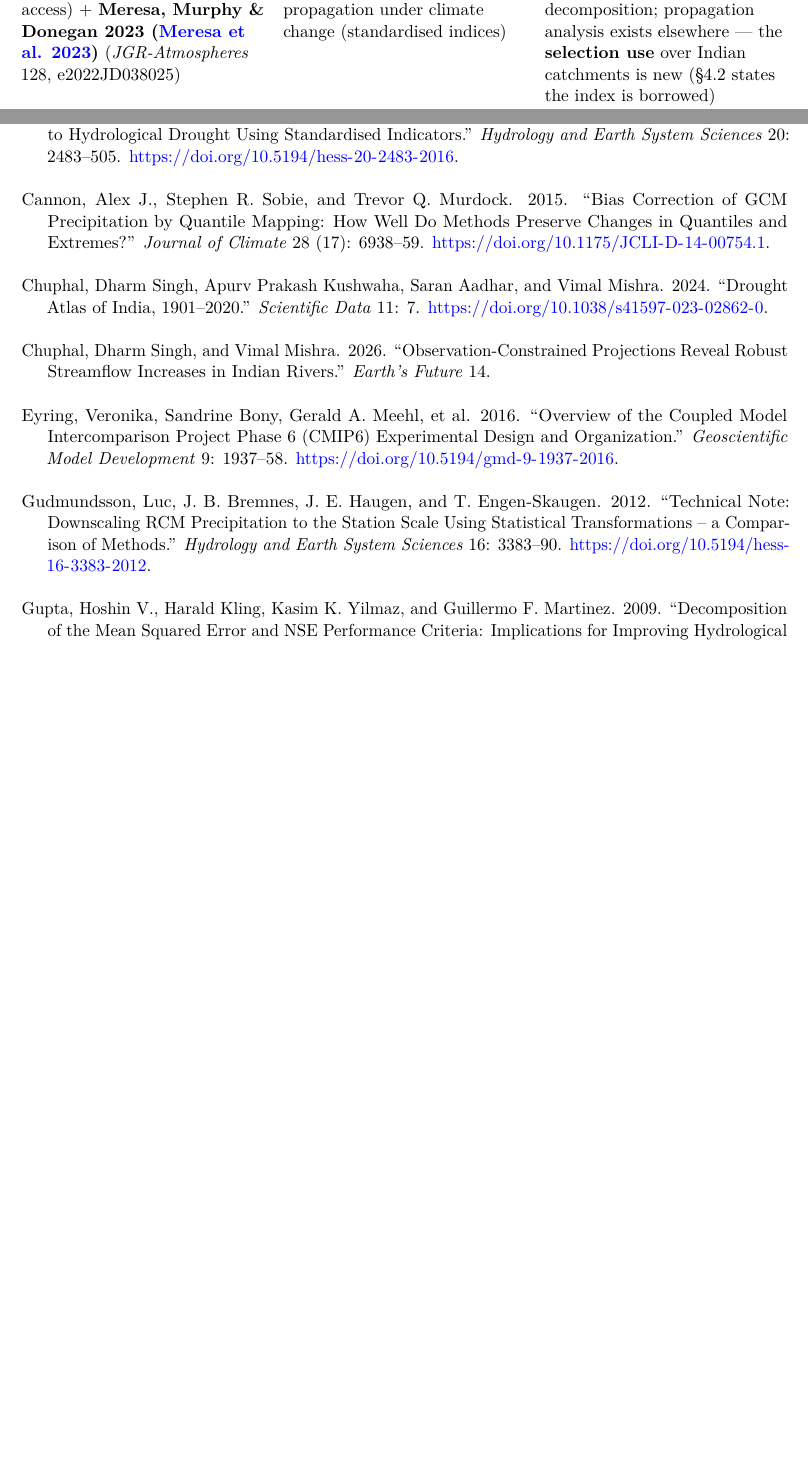
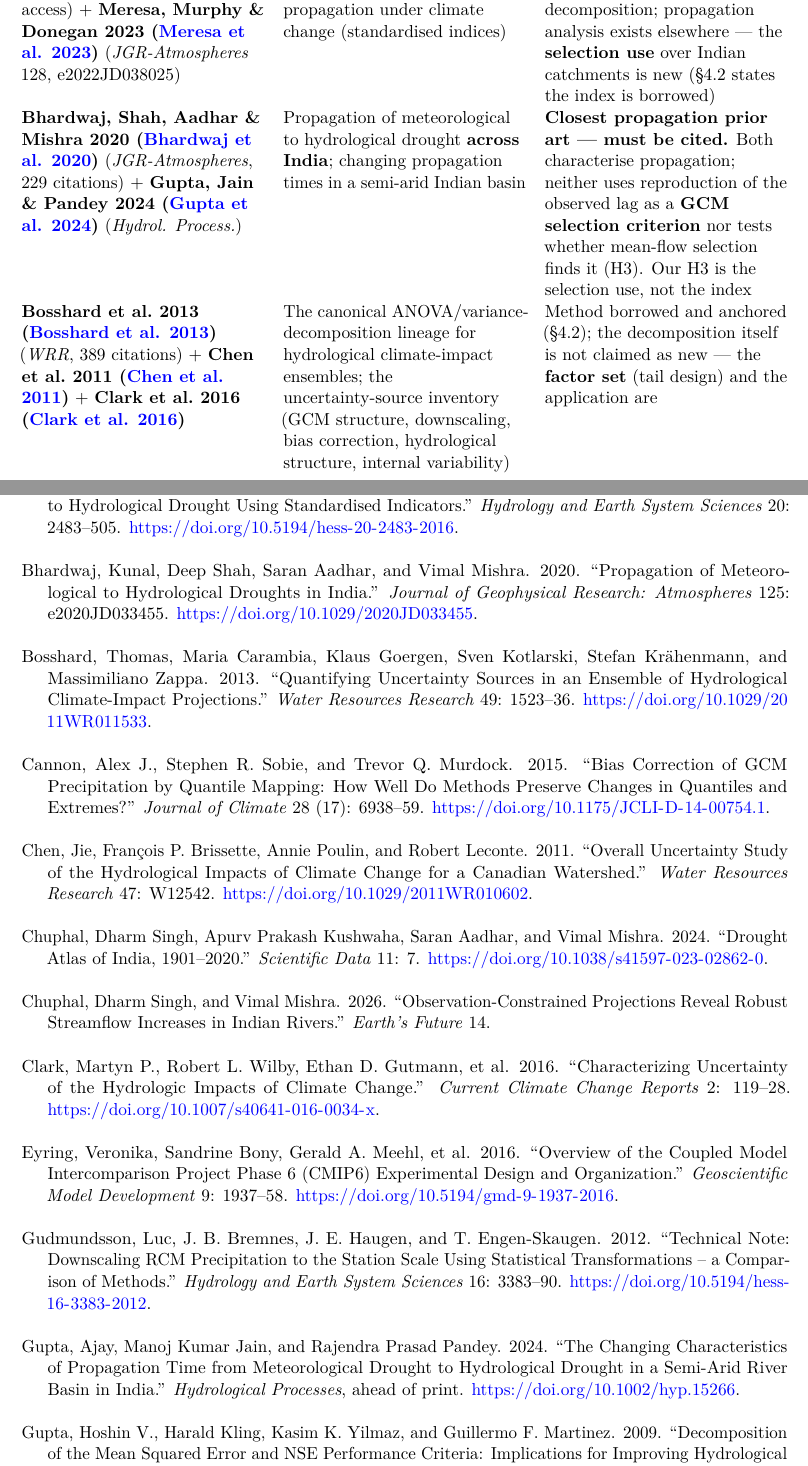
Before and after one commit to anixn/CMIP6_IND_GR4J, a LaTeX document (manuscript/paper.tex): two parts of pages 6 and 26 of 27 before the commit and two parts of pages 6 and 25 of 27 after it, joined at a grey line, cut so that both start at the same text, the shorter picture padded with empty space. Compiled offline with pdfLaTeX.

Commit message:
Introduction enrichment from IP-authenticated Web of Science context (WoS Nextgen form ignores synthetic input; logged) plus OpenAlex metadata: added Bhardwaj et al. 2020 (JGR, India propagation, 229 cites), Gupta et al. 2024 (HP, semi-arid propagation), Bosshard et al. 2013 (WRR, canonical ANOVA anchor, 389 cites), Chen et al. 2011 (WRR, uncertainty decomposition, 469 cites), Clark et al. 2016 (uncertainty-source inventory, 334 cites). Paper section 2 gains the propagation and ANOVA-canon rows; section 4.2 cites Bosshard/Clark as the method anchor; section 5.3 cites the India propagation prior art with the H3 differentiation. INTRODUCTION_BACKGROUND.md gains block F2 (uncertainty canon) and the India propagation bullets; WoS status documented. PDF rebuilt.

```diff
--- a/manuscript/paper.tex
+++ b/manuscript/paper.tex
@@ -496,6 +496,28 @@ climate change (standardised indices) & GR4J low-flow projection exists
 decomposition; propagation analysis exists elsewhere --- the
 \textbf{selection use} over Indian catchments is new (§4.2 states the
 index is borrowed) \\
+\textbf{Bhardwaj, Shah, Aadhar \& Mishra 2020
+(\citeproc{ref-bhardwaj2020propagation}{Bhardwaj et al. 2020})}
+(\emph{JGR-Atmospheres}, 229 citations) + \textbf{Gupta, Jain \& Pandey
+2024 (\citeproc{ref-gupta2024propagation}{Gupta et al. 2024})}
+(\emph{Hydrol. Process.}) & Propagation of meteorological to
+hydrological drought \textbf{across India}; changing propagation times
+in a semi-arid Indian basin & \textbf{Closest propagation prior art ---
+must be cited.} Both characterise propagation; neither uses reproduction
+of the observed lag as a \textbf{GCM selection criterion} nor tests
+whether mean-flow selection finds it (H3). Our H3 is the selection use,
+not the index \\
+\textbf{Bosshard et al.~2013
+(\citeproc{ref-bosshard2013uncertainty}{Bosshard et al. 2013})}
+(\emph{WRR}, 389 citations) + \textbf{Chen et al.~2011
+(\citeproc{ref-chen2011uncertainty}{Chen et al. 2011})} + \textbf{Clark
+et al.~2016 (\citeproc{ref-clark2016uncertainty}{{Clark et al.} 2016})}
+& The canonical ANOVA/variance-decomposition lineage for hydrological
+climate-impact ensembles; the uncertainty-source inventory (GCM
+structure, downscaling, bias correction, hydrological structure,
+internal variability) & Method borrowed and anchored (§4.2); the
+decomposition itself is not claimed as new --- the \textbf{factor set}
+(tail design) and the application are \\
 \textbf{Barker, Hannaford, Chiverton \& Svensson 2016
 (\citeproc{ref-barker2016propagation}{Barker et al. 2016})} (\emph{HESS}
 20:2483--2505, cited by \textasciitilde711) & \textbf{Cross-correlation
@@ -1645,6 +1680,19 @@ Svensson. 2016. {``From Meteorological to Hydrological Drought Using
 Standardised Indicators.''} \emph{Hydrology and Earth System Sciences}
 20: 2483--505. \url{https://doi.org/10.5194/hess-20-2483-2016}.
 
+\bibitem[\citeproctext]{ref-bhardwaj2020propagation}
+Bhardwaj, Kunal, Deep Shah, Saran Aadhar, and Vimal Mishra. 2020.
+{``Propagation of Meteorological to Hydrological Droughts in {India}.''}
+\emph{Journal of Geophysical Research: Atmospheres} 125: e2020JD033455.
+\url{https://doi.org/10.1029/2020JD033455}.
+
+\bibitem[\citeproctext]{ref-bosshard2013uncertainty}
+Bosshard, Thomas, Maria Carambia, Klaus Goergen, Sven Kotlarski, Stefan
+Krähenmann, and Massimiliano Zappa. 2013. {``Quantifying Uncertainty
+Sources in an Ensemble of Hydrological Climate-Impact Projections.''}
+\emph{Water Resources Research} 49: 1523--36.
+\url{https://doi.org/10.1029/2011WR011533}.
+
 \bibitem[\citeproctext]{ref-cannon2015qm}
 Cannon, Alex J., Stephen R. Sobie, and Trevor Q. Murdock. 2015. {``Bias
 Correction of {GCM} Precipitation by Quantile Mapping: How Well Do
@@ -1652,6 +1700,12 @@ Methods Preserve Changes in Quantiles and Extremes?''} \emph{Journal of
 Climate} 28 (17): 6938--59.
 \url{https://doi.org/10.1175/JCLI-D-14-00754.1}.
 
+\bibitem[\citeproctext]{ref-chen2011uncertainty}
+Chen, Jie, François P. Brissette, Annie Poulin, and Robert Leconte.
+2011. {``Overall Uncertainty Study of the Hydrological Impacts of
+Climate Change for a {Canadian} Watershed.''} \emph{Water Resources
+Research} 47: W12542. \url{https://doi.org/10.1029/2011WR010602}.
+
 \bibitem[\citeproctext]{ref-chuphal2024droughtatlas}
 Chuphal, Dharm Singh, Apurv Prakash Kushwaha, Saran Aadhar, and Vimal
 Mishra. 2024. {``Drought Atlas of {India}, 1901--2020.''}
@@ -1662,6 +1716,12 @@ Mishra. 2024. {``Drought Atlas of {India}, 1901--2020.''}
 Chuphal, Dharm Singh, and Vimal Mishra. 2026. {``Observation-Constrained
 Projections Reveal Robust Streamflow Increases in {Indian} Rivers.''}
 \emph{Earth's Future} 14.
+
+\bibitem[\citeproctext]{ref-clark2016uncertainty}
+{Clark, Martyn P., Robert L. Wilby, Ethan D. Gutmann, et al.} 2016.
+{``Characterizing Uncertainty of the Hydrologic Impacts of Climate
+Change.''} \emph{Current Climate Change Reports} 2: 119--28.
+\url{https://doi.org/10.1007/s40641-016-0034-x}.
 
 \bibitem[\citeproctext]{ref-eyring2016cmip6}
 Eyring, Veronika, Sandrine Bony, Gerald A. Meehl, et al. 2016.
@@ -1676,6 +1736,13 @@ Gudmundsson, Luc, J. B. Bremnes, J. E. Haugen, and T. Engen-Skaugen.
 Scale Using Statistical Transformations -- a Comparison of Methods.''}
 \emph{Hydrology and Earth System Sciences} 16: 3383--90.
 \url{https://doi.org/10.5194/hess-16-3383-2012}.
+
+\bibitem[\citeproctext]{ref-gupta2024propagation}
+Gupta, Ajay, Manoj Kumar Jain, and Rajendra Prasad Pandey. 2024. {``The
+Changing Characteristics of Propagation Time from Meteorological Drought
+to Hydrological Drought in a Semi-Arid River Basin in {India}.''}
+\emph{Hydrological Processes}, ahead of print.
+\url{https://doi.org/10.1002/hyp.15266}.
 
 \bibitem[\citeproctext]{ref-gupta2009kge}
 Gupta, Hoshin V., Harald Kling, Kasim K. Yilmaz, and Guillermo F.
```
Also changed, not shown: manuscript/INTRODUCTION_BACKGROUND.md (+17 -4 lines), manuscript/paper.md (+5 -1 lines), manuscript/references.bib (+50 -0 lines), manuscript/paper.pdf, manuscript/paper.tex (15 more changed lines).
